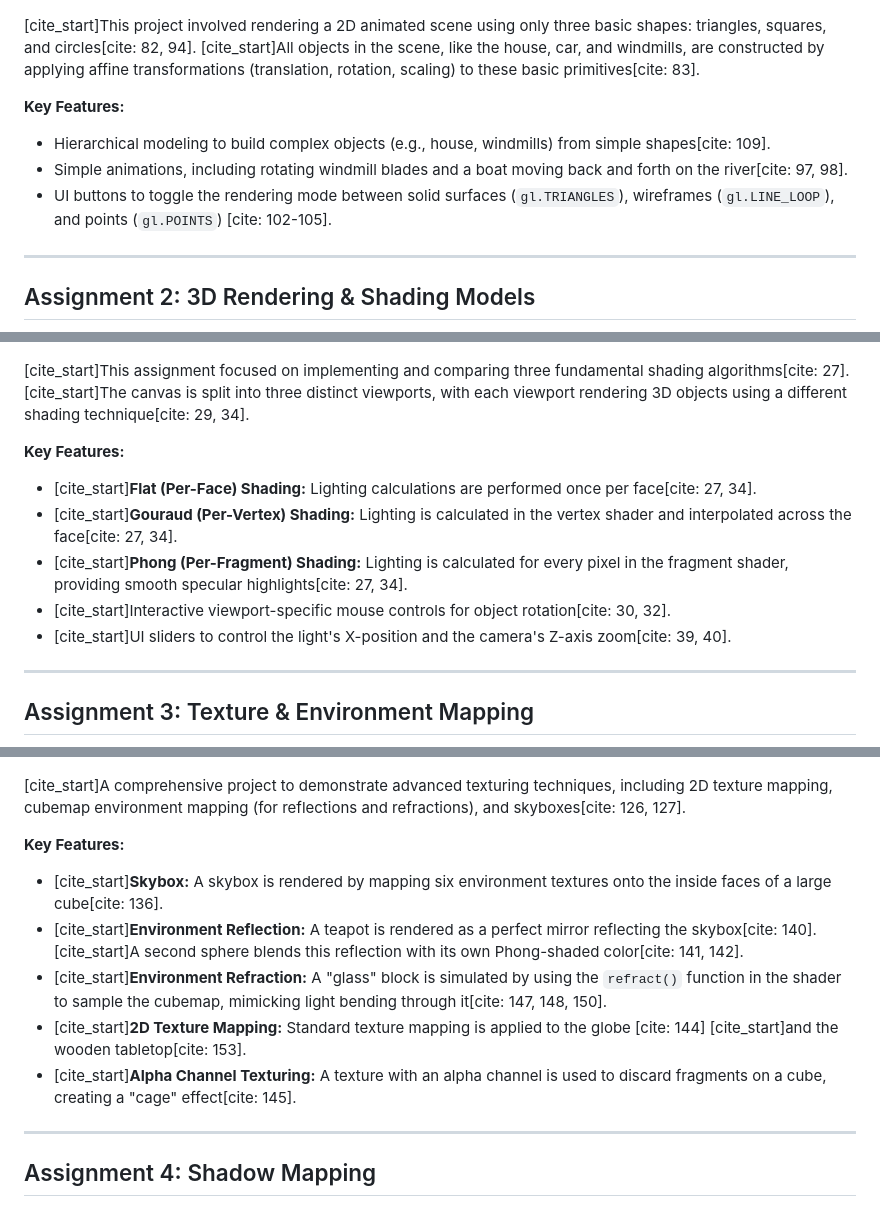
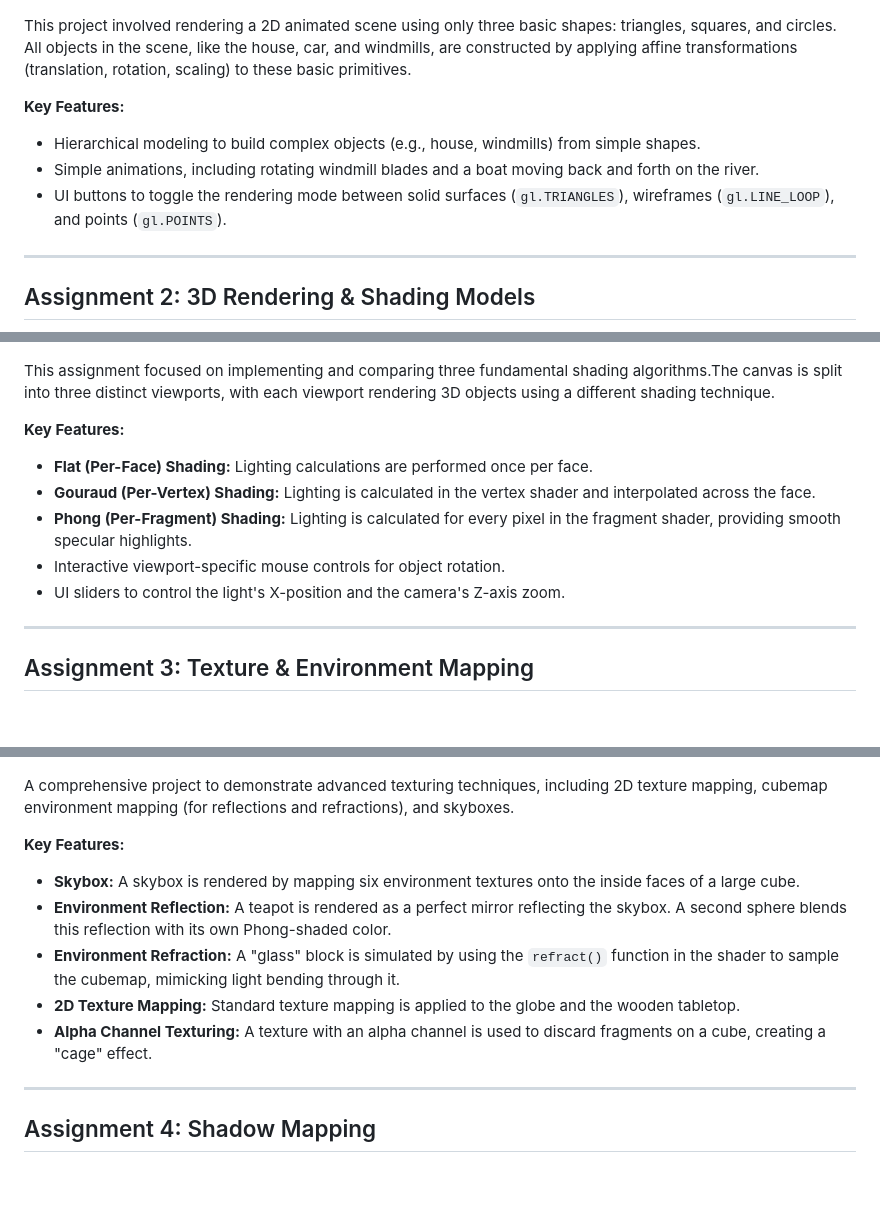
Before and after one commit to kartik3777/CS360_Introduction_to_Computer_Graphics, a Markdown page: README.md, 3 parts joined by grey strips. GitHub-like rendering; blank space fills up the shorter version.

```diff
--- a/README.md
+++ b/README.md
@@ -10,12 +10,12 @@ This repository contains a series of four assignments for a CS360 Computer Graph
 
 ![Assignment 1 Scene](./assets/Assignment_1.png)
 
-[cite_start]This project involved rendering a 2D animated scene using only three basic shapes: triangles, squares, and circles[cite: 82, 94]. [cite_start]All objects in the scene, like the house, car, and windmills, are constructed by applying affine transformations (translation, rotation, scaling) to these basic primitives[cite: 83].
+This project involved rendering a 2D animated scene using only three basic shapes: triangles, squares, and circles. All objects in the scene, like the house, car, and windmills, are constructed by applying affine transformations (translation, rotation, scaling) to these basic primitives.
 
 **Key Features:**
-* Hierarchical modeling to build complex objects (e.g., house, windmills) from simple shapes[cite: 109].
-* Simple animations, including rotating windmill blades and a boat moving back and forth on the river[cite: 97, 98].
-* UI buttons to toggle the rendering mode between solid surfaces (`gl.TRIANGLES`), wireframes (`gl.LINE_LOOP`), and points (`gl.POINTS`) [cite: 102-105].
+* Hierarchical modeling to build complex objects (e.g., house, windmills) from simple shapes.
+* Simple animations, including rotating windmill blades and a boat moving back and forth on the river.
+* UI buttons to toggle the rendering mode between solid surfaces (`gl.TRIANGLES`), wireframes (`gl.LINE_LOOP`), and points (`gl.POINTS`).
 
 ---
 
@@ -23,14 +23,14 @@ This repository contains a series of four assignments for a CS360 Computer Graph
 
 ![Assignment 2 Scene](./assets/Assignment_2.png)
 
-[cite_start]This assignment focused on implementing and comparing three fundamental shading algorithms[cite: 27]. [cite_start]The canvas is split into three distinct viewports, with each viewport rendering 3D objects using a different shading technique[cite: 29, 34].
+This assignment focused on implementing and comparing three fundamental shading algorithms.The canvas is split into three distinct viewports, with each viewport rendering 3D objects using a different shading technique.
 
 **Key Features:**
-* [cite_start]**Flat (Per-Face) Shading:** Lighting calculations are performed once per face[cite: 27, 34].
-* [cite_start]**Gouraud (Per-Vertex) Shading:** Lighting is calculated in the vertex shader and interpolated across the face[cite: 27, 34].
-* [cite_start]**Phong (Per-Fragment) Shading:** Lighting is calculated for every pixel in the fragment shader, providing smooth specular highlights[cite: 27, 34].
-* [cite_start]Interactive viewport-specific mouse controls for object rotation[cite: 30, 32].
-* [cite_start]UI sliders to control the light's X-position and the camera's Z-axis zoom[cite: 39, 40].
+* **Flat (Per-Face) Shading:** Lighting calculations are performed once per face.
+* **Gouraud (Per-Vertex) Shading:** Lighting is calculated in the vertex shader and interpolated across the face.
+* **Phong (Per-Fragment) Shading:** Lighting is calculated for every pixel in the fragment shader, providing smooth specular highlights.
+* Interactive viewport-specific mouse controls for object rotation.
+* UI sliders to control the light's X-position and the camera's Z-axis zoom.
 
 ---
 
@@ -38,14 +38,14 @@ This repository contains a series of four assignments for a CS360 Computer Graph
 
 ![Assignment 3 Scene](./assets/Assignment_3.png)
 
-[cite_start]A comprehensive project to demonstrate advanced texturing techniques, including 2D texture mapping, cubemap environment mapping (for reflections and refractions), and skyboxes[cite: 126, 127].
+A comprehensive project to demonstrate advanced texturing techniques, including 2D texture mapping, cubemap environment mapping (for reflections and refractions), and skyboxes.
 
 **Key Features:**
-* [cite_start]**Skybox:** A skybox is rendered by mapping six environment textures onto the inside faces of a large cube[cite: 136].
-* [cite_start]**Environment Reflection:** A teapot is rendered as a perfect mirror reflecting the skybox[cite: 140]. [cite_start]A second sphere blends this reflection with its own Phong-shaded color[cite: 141, 142].
-* [cite_start]**Environment Refraction:** A "glass" block is simulated by using the `refract()` function in the shader to sample the cubemap, mimicking light bending through it[cite: 147, 148, 150].
-* [cite_start]**2D Texture Mapping:** Standard texture mapping is applied to the globe [cite: 144] [cite_start]and the wooden tabletop[cite: 153].
-* [cite_start]**Alpha Channel Texturing:** A texture with an alpha channel is used to discard fragments on a cube, creating a "cage" effect[cite: 145].
+* **Skybox:** A skybox is rendered by mapping six environment textures onto the inside faces of a large cube.
+* **Environment Reflection:** A teapot is rendered as a perfect mirror reflecting the skybox. A second sphere blends this reflection with its own Phong-shaded color.
+* **Environment Refraction:** A "glass" block is simulated by using the `refract()` function in the shader to sample the cubemap, mimicking light bending through it.
+* **2D Texture Mapping:** Standard texture mapping is applied to the globe and the wooden tabletop.
+* **Alpha Channel Texturing:** A texture with an alpha channel is used to discard fragments on a cube, creating a "cage" effect.
 
 ---
 
```
Also changed, not shown: other parts of README.md (+3 -3 lines).
